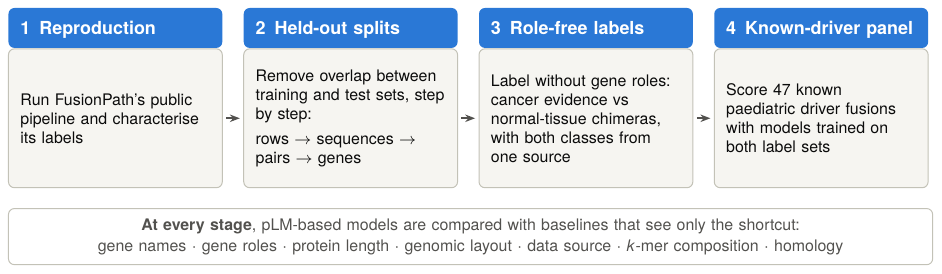
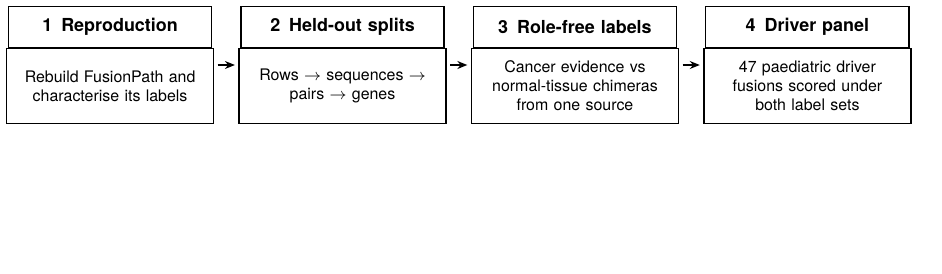
Before and after one commit to ahmad-tijjani-garba/fusion2pheno, a LaTeX figure (figures/tikz/Figure1.tex): the whole page, the shorter picture padded with empty space. Compiled offline with pdfLaTeX.

Commit message:
Make Figure 1 black and white with shorter text
Redraws the study-design figure in black and white, shortens each stage's
description and removes the baseline band below the stages. Updates the
plotted-data descriptions in make_figures.py to match.

```diff
--- a/figures/tikz/Figure1.tex
+++ b/figures/tikz/Figure1.tex
@@ -24,30 +16,16 @@
 }
 
 \begin{document}
-\begin{tikzpicture}[font=\footnotesize, text=ink]
-  % stage bodies
-  \node[stage] (s1) at (0,0)     {Run FusionPath's public pipeline and characterise its labels};
-  \node[stage] (s2) at (4.15,0)  {Remove overlap between training and test sets, step by step:\\[3pt]
-                                  rows $\rightarrow$ sequences $\rightarrow$ pairs $\rightarrow$ genes};
-  \node[stage] (s3) at (8.3,0)   {Label without gene roles: cancer evidence vs normal-tissue chimeras,
-                                  with both classes from one source};
-  \node[stage] (s4) at (12.45,0) {Score 47 known paediatric driver fusions with models trained on both label sets};
-
-  % stage headers
-  \node[head] at (s1.north) {1\enspace Reproduction};
-  \node[head] at (s2.north) {2\enspace Held-out splits};
-  \node[head] at (s3.north) {3\enspace Role-free labels};
-  \node[head] at (s4.north) {4\enspace Known-driver panel};
-
-  % flow between stages
-  \foreach \a/\b in {s1/s2, s2/s3, s3/s4}
-    \draw[flow] ($(\a.east)+(0.06,0)$) -- ($(\b.west)+(-0.06,0)$);
-
-  % baselines used at every stage
-  \node[draw=edge, line width=0.5pt, rounded corners=3pt, inner sep=5pt, text width=15.95cm, align=center,
-        below=0.35cm of s1.south west, anchor=north west, text=ink2]
-    (base) {\textbf{At every stage}, pLM-based models are compared with baselines that see only the shortcut:\\[1pt]
-            gene names $\cdot$ gene roles $\cdot$ protein length $\cdot$ genomic layout $\cdot$
-            data source $\cdot$ \textit{k}-mer composition $\cdot$ homology};
+\begin{tikzpicture}
+  \foreach \i/\x/\title/\text in {
+      1/0/Reproduction/{Rebuild FusionPath and characterise its labels},
+      2/4.1/Held-out splits/{Rows $\rightarrow$ sequences $\rightarrow$\\pairs $\rightarrow$ genes},
+      3/8.2/Role-free labels/{Cancer evidence vs\\normal-tissue chimeras\\from one source},
+      4/12.3/Driver panel/{47 paediatric driver\\fusions scored under\\both label sets}} {
+    \node[head] (h\i) at (\x,0) {\i\enspace\title};
+    \node[body] (b\i) at (h\i.south) {\text};
+  }
+  \foreach \a/\b in {1/2, 2/3, 3/4}
+    \draw[flow] ($(h\a.north east)!0.5!(b\a.south east)+(0.08,0)$) -- ($(h\b.north west)!0.5!(b\b.south west)+(-0.08,0)$);
 \end{tikzpicture}
 \end{document}
```
Also changed, not shown: figures/tikz/Figure1.pdf, figures/tikz/Figure1.tex (24 more changed lines), 1 other file.
